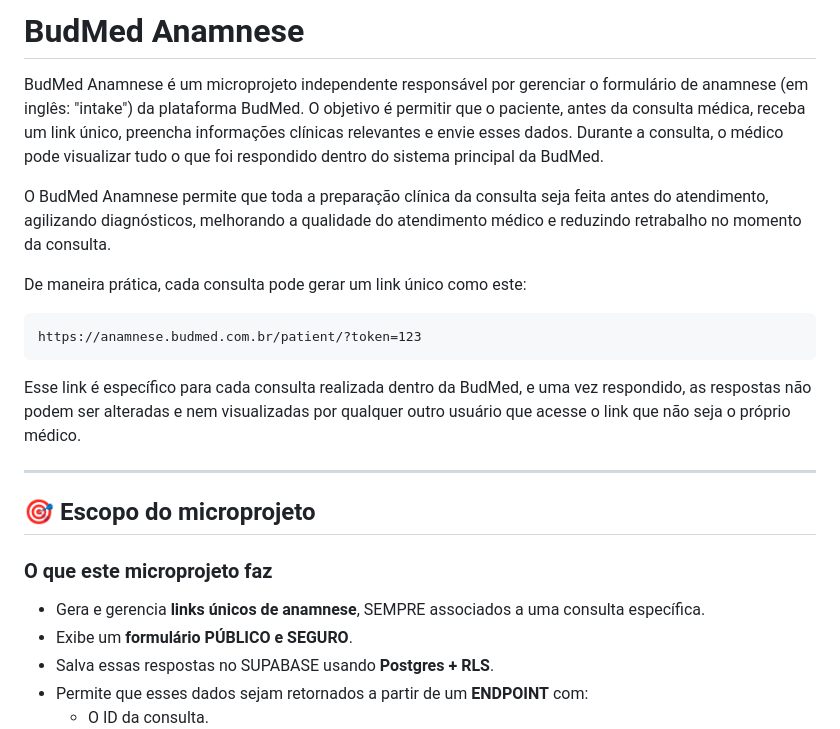
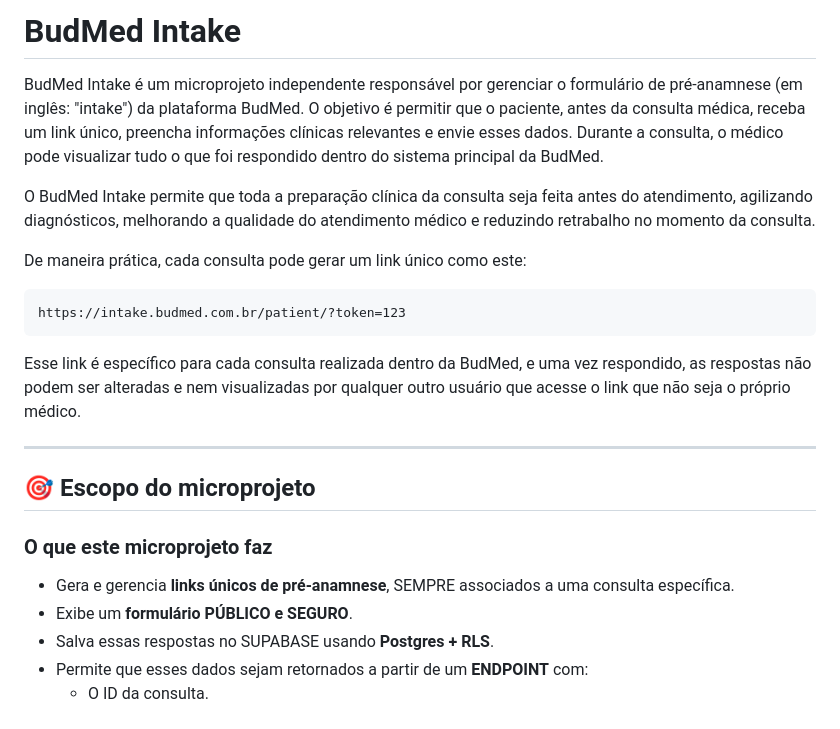
Before and after one commit to nickgrowthhack/budmed-intake, a Markdown page: README.md, the part around the change. Drawn GitHub-style.

Commit message:
docs: update project name and terminology in README
Update project name from 'BudMed Anamnese' to 'BudMed Intake' and replace all instances of 'anamnese' with 'pré-anamnese' (intake) to better reflect the project's purpose and align with international terminology. Also updates the example URL to match the new naming convention.

````diff
--- a/README.md
+++ b/README.md
@@ -1,13 +1,13 @@
-# BudMed Anamnese
+# BudMed Intake
 
-BudMed Anamnese é um microprojeto independente responsável por gerenciar o formulário de anamnese (em inglês: "intake") da plataforma BudMed. O objetivo é permitir que o paciente, antes da consulta médica, receba um link único, preencha informações clínicas relevantes e envie esses dados. Durante a consulta, o médico pode visualizar tudo o que foi respondido dentro do sistema principal da BudMed.
+BudMed Intake é um microprojeto independente responsável por gerenciar o formulário de pré-anamnese (em inglês: "intake") da plataforma BudMed. O objetivo é permitir que o paciente, antes da consulta médica, receba um link único, preencha informações clínicas relevantes e envie esses dados. Durante a consulta, o médico pode visualizar tudo o que foi respondido dentro do sistema principal da BudMed.
 
-O BudMed Anamnese permite que toda a preparação clínica da consulta seja feita antes do atendimento, agilizando diagnósticos, melhorando a qualidade do atendimento médico e reduzindo retrabalho no momento da consulta.
+O BudMed Intake permite que toda a preparação clínica da consulta seja feita antes do atendimento, agilizando diagnósticos, melhorando a qualidade do atendimento médico e reduzindo retrabalho no momento da consulta.
 
 De maneira prática, cada consulta pode gerar um link único como este:
 
 ```
-https://anamnese.budmed.com.br/patient/?token=123
+https://intake.budmed.com.br/patient/?token=123
 ```
 
 Esse link é específico para cada consulta realizada dentro da BudMed, e uma vez respondido, as respostas não podem ser alteradas e nem visualizadas por qualquer outro usuário que acesse o link que não seja o próprio médico.
@@ -18,7 +18,7 @@ Esse link é específico para cada consulta realizada dentro da BudMed, e uma ve
 
 ### O que este microprojeto faz
 
-- Gera e gerencia **links únicos de anamnese**, SEMPRE associados a uma consulta específica.
+- Gera e gerencia **links únicos de pré-anamnese**, SEMPRE associados a uma consulta específica.
 - Exibe um **formulário PÚBLICO e SEGURO**.
 - Salva essas respostas no SUPABASE usando **Postgres + RLS**.
 - Permite que esses dados sejam retornados a partir de um **ENDPOINT** com:
````
